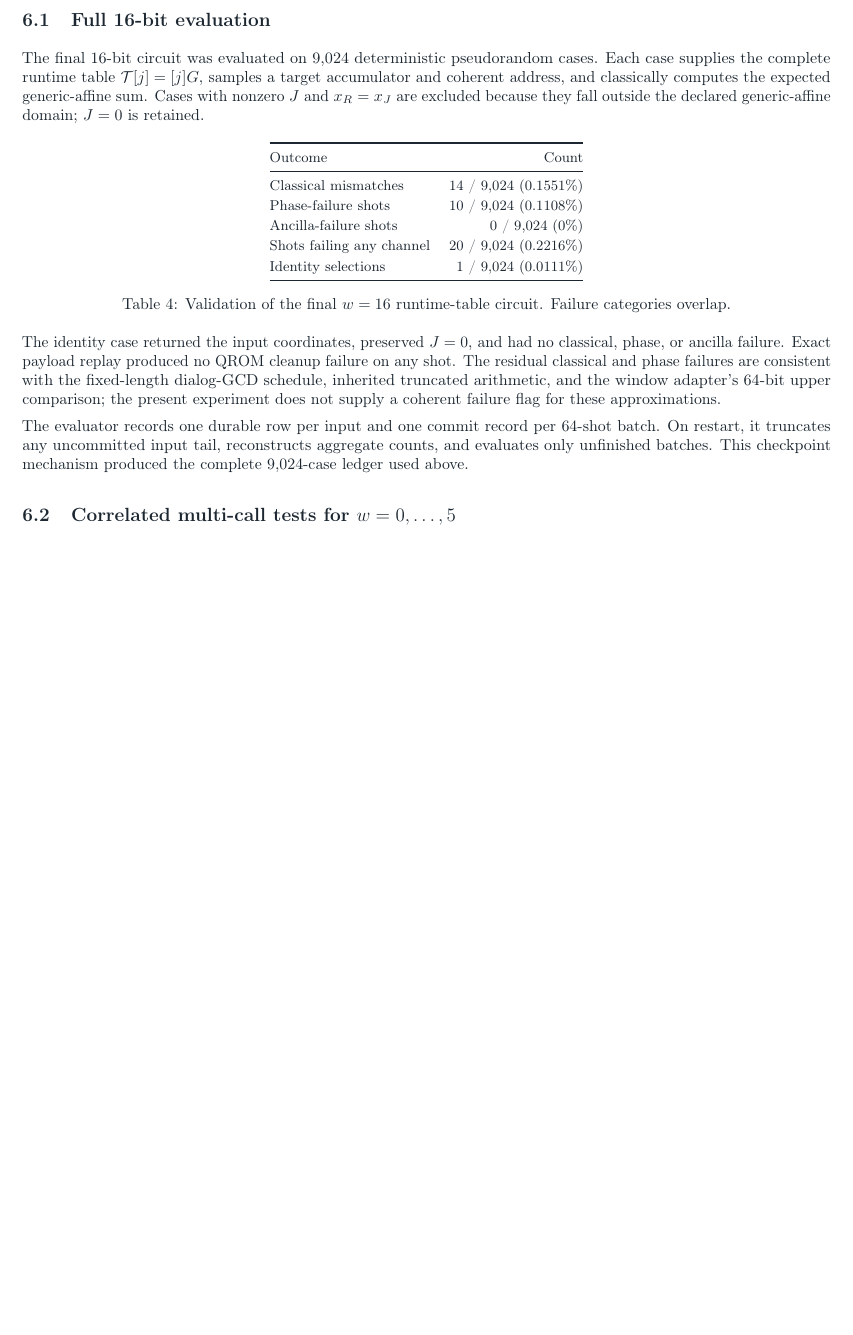
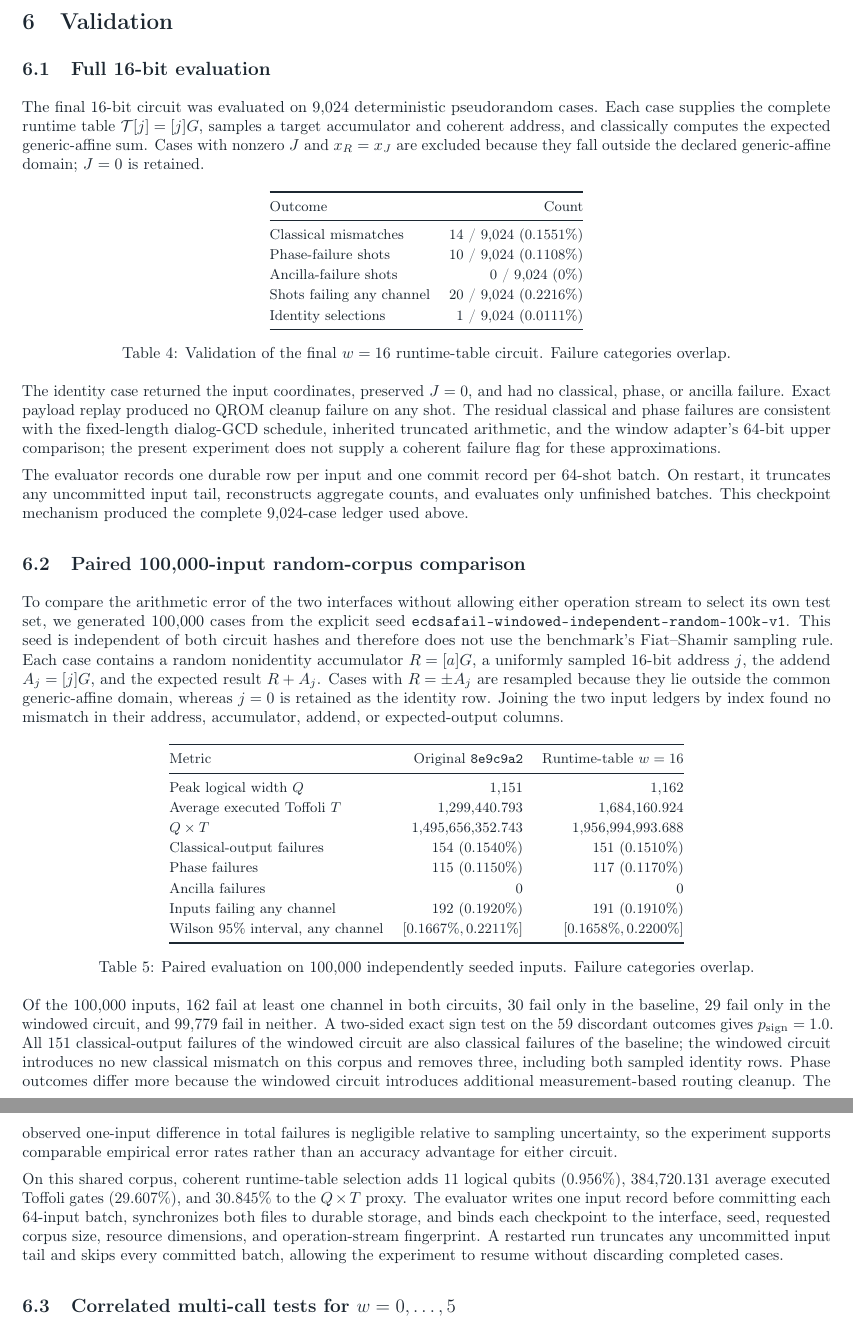
Before and after one commit to jieyilong/ecdsafail-supplemental-materials, a LaTeX paper (circuit_details/windowed_QxT_track_circuit_8e9c9a2/windowed_QxT_track_circuit_8e9c9a2_details.tex): part of page 5 of 6 before the commit and two parts of pages 5 and 6 of 7 after it, the two joined at a grey line, cut at the place of the change, the shorter picture padded with empty space. Compiled offline with pdfLaTeX.

Commit message:
Document paired 100k windowed evaluation
Add the independently seeded baseline-versus-runtime-table comparison, confidence intervals, paired failure counts, resource overhead, and resumable checkpoint procedure. Rebuild and visually verify the seven-page technical note, and include compact machine-readable totals.

```diff
--- a/circuit_details/windowed_QxT_track_circuit_8e9c9a2/windowed_QxT_track_circuit_8e9c9a2_details.tex
+++ b/circuit_details/windowed_QxT_track_circuit_8e9c9a2/windowed_QxT_track_circuit_8e9c9a2_details.tex
@@ -275,6 +275,35 @@ The identity case returned the input coordinates, preserved $J=0$, and had no cl
 
 The evaluator records one durable row per input and one commit record per 64-shot batch. On restart, it truncates any uncommitted input tail, reconstructs aggregate counts, and evaluates only unfinished batches. This checkpoint mechanism produced the complete 9,024-case ledger used above.
 
+\subsection{Paired 100,000-input random-corpus comparison}
+
+To compare the arithmetic error of the two interfaces without allowing either operation stream to select its own test set, we generated 100,000 cases from the explicit seed \code{ecdsafail-windowed-independent-random-100k-v1}. This seed is independent of both circuit hashes and therefore does not use the benchmark's Fiat--Shamir sampling rule. Each case contains a random nonidentity accumulator $R=[a]G$, a uniformly sampled 16-bit address $j$, the addend $A_j=[j]G$, and the expected result $R+A_j$. Cases with $R=\pm A_j$ are resampled because they lie outside the common generic-affine domain, whereas $j=0$ is retained as the identity row. Joining the two input ledgers by index found no mismatch in their address, accumulator, addend, or expected-output columns.
+
+\begin{table}[ht]
+\centering
+\small
+\begin{tabular}{@{}lrr@{}}
+\toprule
+Metric & Original \texttt{8e9c9a2} & Runtime-table $w=16$ \\
+\midrule
+Peak logical width $Q$ & 1,151 & 1,162 \\
+Average executed Toffoli $T$ & 1,299,440.793 & 1,684,160.924 \\
+$Q\times T$ & 1,495,656,352.743 & 1,956,994,993.688 \\
+Classical-output failures & 154 ($0.1540\%$) & 151 ($0.1510\%$) \\
+Phase failures & 115 ($0.1150\%$) & 117 ($0.1170\%$) \\
+Ancilla failures & 0 & 0 \\
+Inputs failing any channel & 192 ($0.1920\%$) & 191 ($0.1910\%$) \\
+Wilson 95\% interval, any channel & $[0.1667\%,0.2211\%]$ & $[0.1658\%,0.2200\%]$ \\
+\bottomrule
+\end{tabular}
+\caption{Paired evaluation on 100,000 independently seeded inputs. Failure categories overlap.}
+\label{tab:paired-100k-results}
+\end{table}
+
+Of the 100,000 inputs, 162 fail at least one channel in both circuits, 30 fail only in the baseline, 29 fail only in the windowed circuit, and 99,779 fail in neither. A two-sided exact sign test on the 59 discordant outcomes gives $p_{\mathrm{sign}}=1.0$. All 151 classical-output failures of the windowed circuit are also classical failures of the baseline; the windowed circuit introduces no new classical mismatch on this corpus and removes three, including both sampled identity rows. Phase outcomes differ more because the windowed circuit introduces additional measurement-based routing cleanup. The observed one-input difference in total failures is negligible relative to sampling uncertainty, so the experiment supports comparable empirical error rates rather than an accuracy advantage for either circuit.
+
+On this shared corpus, coherent runtime-table selection adds 11 logical qubits ($0.956\%$), 384,720.131 average executed Toffoli gates ($29.607\%$), and $30.845\%$ to the $Q\times T$ proxy. The evaluator writes one input record before committing each 64-input batch, synchronizes both files to durable storage, and binds each checkpoint to the interface, seed, requested corpus size, resource dimensions, and operation-stream fingerprint. A restarted run truncates any uncommitted input tail and skips every committed batch, allowing the experiment to resume without discarding completed cases.
+
 \subsection{Correlated multi-call tests for \texorpdfstring{$w=0,\ldots,5$}{w=0,...,5}}
 
 To test composition rather than isolated calls, the evaluator retains one accumulator, supplies a new coherent address, applies the same emitted kernel four times, and checks the intermediate accumulator, preserved address, phase increment, and every non-interface qubit after each call. For each $w\in\{0,\ldots,5\}$, 256 four-call sequences were evaluated, giving 1,024 additions per width and 6,144 calls in total.
@@ -318,3 +347,4 @@ WINDOWED_MODE=1 WINDOW_BITS=16 WINDOWED_TESTS=9024 \
 \end{lstlisting}
 Set \nolinkurl{WINDOWED_SEQUENCE_CALLS=4} to select the correlated test mode; repeat emission and evaluation with \nolinkurl{WINDOW_BITS=0}, \ldots, \code{5} to reproduce Table~\ref{tab:small-window-tests}.
 
+\newpage
```
Also changed, not shown: circuit_details/windowed_QxT_track_circuit_8e9c9a2/paired_100k_counts.tsv (added, +24 -0 lines), circuit_details/windowed_QxT_track_circuit_8e9c9a2/README.md, circuit_details/windowed_QxT_track_circuit_8e9c9a2/windowed_QxT_track_circuit_8e9c9a2_details.pdf, circuit_details/windowed_QxT_track_circuit_8e9c9a2/windowed_QxT_track_circuit_8e9c9a2_details.tex (20 more changed lines).
